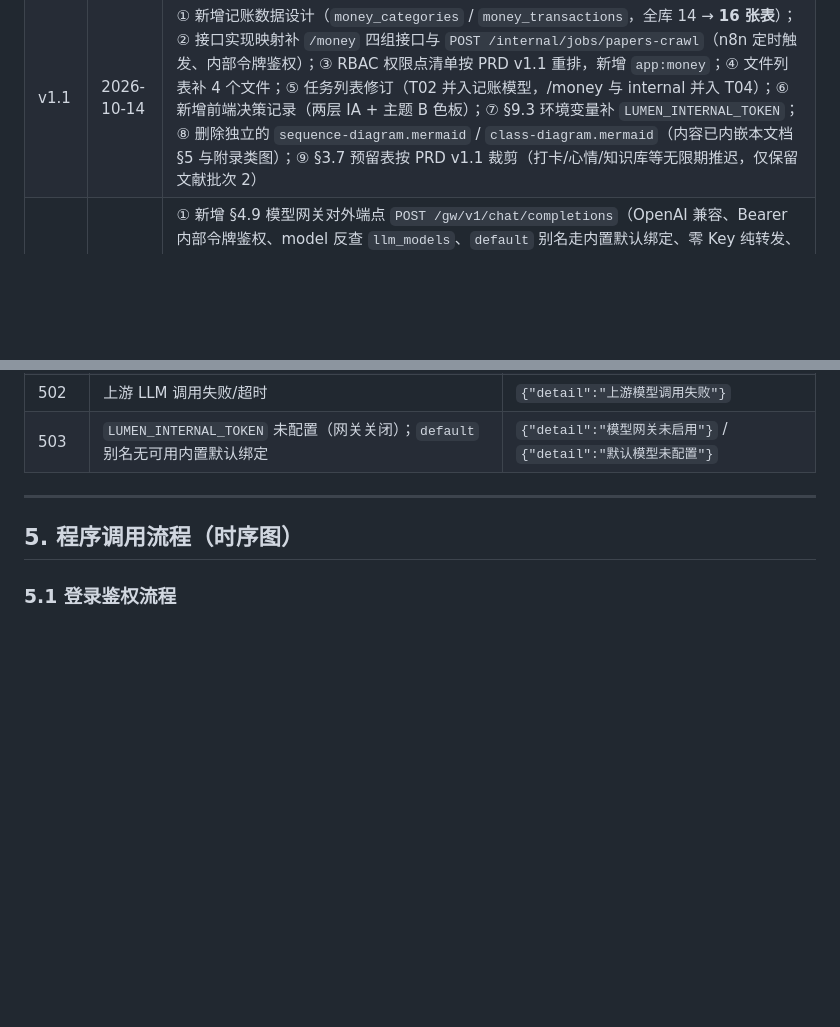
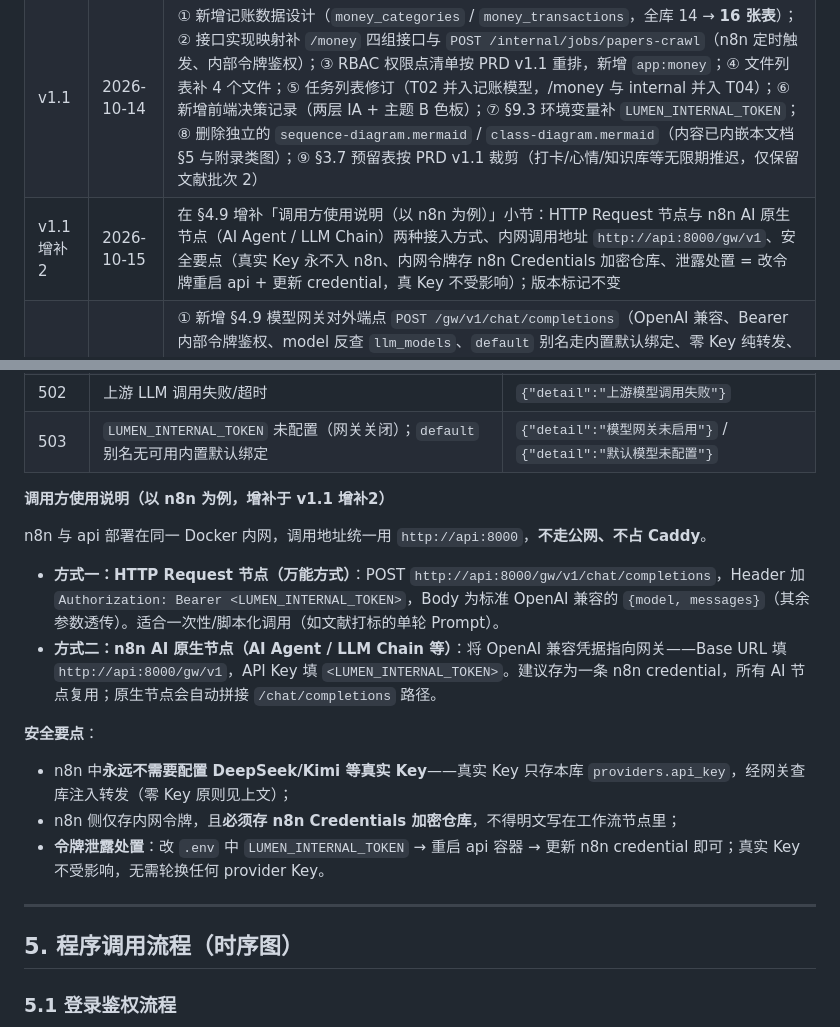
Before and after one commit to XiaoPang-Huang/lumencafe, a Markdown page: docs/架构设计-v1.md, 2 parts joined by grey strips. Rendered like a GitHub page; blank space fills up the shorter version.

Commit message:
docs(架构设计): v1.1 增补2——§4.9 补 n8n 调用说明（HTTP 节点 / AI 原生节点两种方式 + 安全要点）

```diff
--- a/docs/架构设计-v1.md
+++ b/docs/架构设计-v1.md
@@ -11,6 +11,7 @@
 | --- | --- | --- |
 | v1 | 2026-10-14 | 初版：批次 1 后端地基（14 张表 DDL、T01–T05、时序图与类图） |
 | v1.1 | 2026-10-14 | ① 新增记账数据设计（`money_categories` / `money_transactions`，全库 14 → **16 张表**）；② 接口实现映射补 `/money` 四组接口与 `POST /internal/jobs/papers-crawl`（n8n 定时触发、内部令牌鉴权）；③ RBAC 权限点清单按 PRD v1.1 重排，新增 `app:money`；④ 文件列表补 4 个文件；⑤ 任务列表修订（T02 并入记账模型，/money 与 internal 并入 T04）；⑥ 新增前端决策记录（两层 IA + 主题 B 色板）；⑦ §9.3 环境变量补 `LUMEN_INTERNAL_TOKEN`；⑧ 删除独立的 `sequence-diagram.mermaid` / `class-diagram.mermaid`（内容已内嵌本文档 §5 与附录类图）；⑨ §3.7 预留表按 PRD v1.1 裁剪（打卡/心情/知识库等无限期推迟，仅保留文献批次 2） |
+| v1.1 增补2 | 2026-10-15 | 在 §4.9 增补「调用方使用说明（以 n8n 为例）」小节：HTTP Request 节点与 n8n AI 原生节点（AI Agent / LLM Chain）两种接入方式、内网调用地址 `http://api:8000/gw/v1`、安全要点（真实 Key 永不入 n8n、内网令牌存 n8n Credentials 加密仓库、泄露处置 = 改令牌重启 api + 更新 credential，真 Key 不受影响）；版本标记不变 |
 | v1.1 增补 | 2026-10-15 | ① 新增 §4.9 模型网关对外端点 `POST /gw/v1/chat/completions`（OpenAI 兼容、Bearer 内部令牌鉴权、model 反查 `llm_models`、`default` 别名走内置默认绑定、零 Key 纯转发、不落库不计费不审计）；② §2 文件列表与 §7 T04 补 `app/routers/gateway.py`（该端点并入 T04 与 llm_gateway 同任务交付）；③ §5.6 新增网关调用时序图（n8n → 反查注入 Key → httpx 流式转发 → SSE）；④ §9.3 `LUMEN_INTERNAL_TOKEN` 注释补「同时供 /gw 对外网关与 /internal/jobs 使用」；⑤ §10 新增 Q13（default 别名解析规则与默认值）；⑥ §6 权限点清单不动 |
 
 ---
@@ -579,6 +580,19 @@ data: [DONE]
 | 404 | `model` 在 `llm_models` 不存在，或所属 provider 全部停用 | `{"detail":"模型不存在或未启用"}` |
 | 502 | 上游 LLM 调用失败/超时 | `{"detail":"上游模型调用失败"}` |
 | 503 | `LUMEN_INTERNAL_TOKEN` 未配置（网关关闭）；`default` 别名无可用内置默认绑定 | `{"detail":"模型网关未启用"}` / `{"detail":"默认模型未配置"}` |
+
+**调用方使用说明（以 n8n 为例，增补于 v1.1 增补2）**
+
+n8n 与 api 部署在同一 Docker 内网，调用地址统一用 `http://api:8000`，**不走公网、不占 Caddy**。
+
+- **方式一：HTTP Request 节点（万能方式）**：POST `http://api:8000/gw/v1/chat/completions`，Header 加 `Authorization: Bearer <LUMEN_INTERNAL_TOKEN>`，Body 为标准 OpenAI 兼容的 `{model, messages}`（其余参数透传）。适合一次性/脚本化调用（如文献打标的单轮 Prompt）。
+- **方式二：n8n AI 原生节点（AI Agent / LLM Chain 等）**：将 OpenAI 兼容凭据指向网关——Base URL 填 `http://api:8000/gw/v1`，API Key 填 `<LUMEN_INTERNAL_TOKEN>`。建议存为一条 n8n credential，所有 AI 节点复用；原生节点会自动拼接 `/chat/completions` 路径。
+
+**安全要点**：
+
+- n8n 中**永远不需要配置 DeepSeek/Kimi 等真实 Key**——真实 Key 只存本库 `providers.api_key`，经网关查库注入转发（零 Key 原则见上文）；
+- n8n 侧仅存内网令牌，且**必须存 n8n Credentials 加密仓库**，不得明文写在工作流节点里；
+- **令牌泄露处置**：改 `.env` 中 `LUMEN_INTERNAL_TOKEN` → 重启 api 容器 → 更新 n8n credential 即可；真实 Key 不受影响，无需轮换任何 provider Key。
 
 ---
 
```
